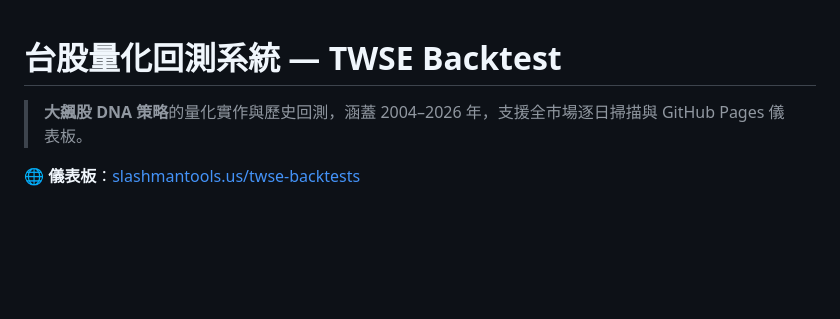
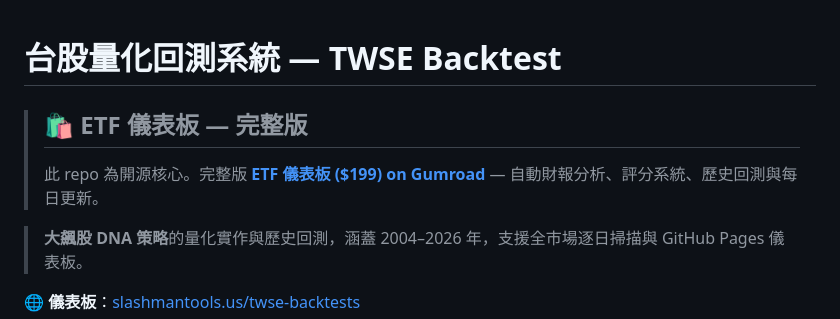
Before and after one commit to slashman413/twse-backtests, a Markdown page: README.md, the part around the change. Rendered like a GitHub page; blank space fills up the shorter version.

Commit message:
docs: add Gumroad product CTA to README (marketing audit)

```diff
--- a/README.md
+++ b/README.md
@@ -1,4 +1,7 @@
 # 台股量化回測系統 — TWSE Backtest
+> ## 🛍️ **ETF 儀表板 — 完整版**
+> 此 repo 為開源核心。完整版 **[ETF 儀表板 ($199) on Gumroad](https://slashmaster6.gumroad.com/l/etf-dashboard)** — 自動財報分析、評分系統、歷史回測與每日更新。
+
 
 > **大飆股 DNA 策略**的量化實作與歷史回測，涵蓋 2004–2026 年，支援全市場逐日掃描與 GitHub Pages 儀表板。
 
```
